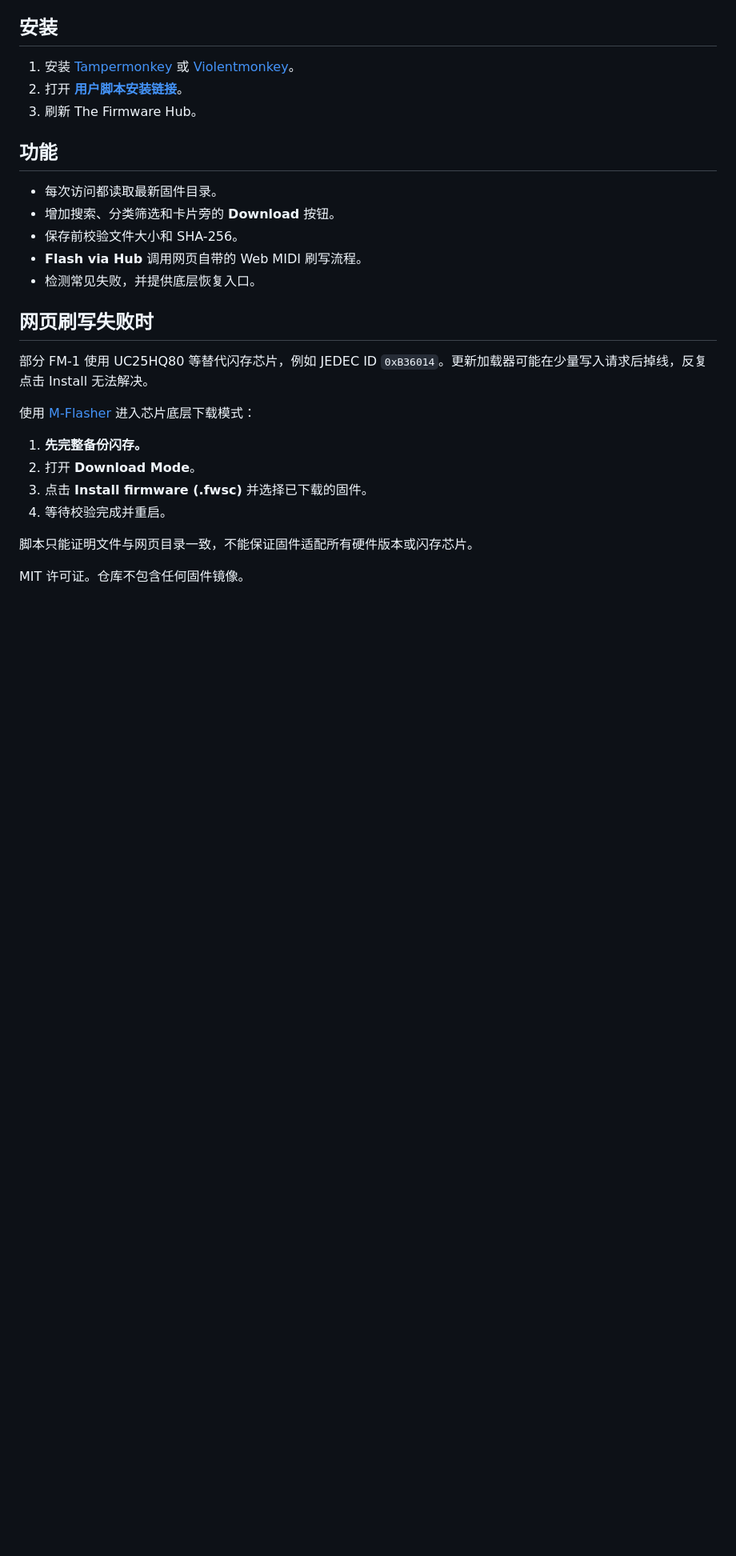
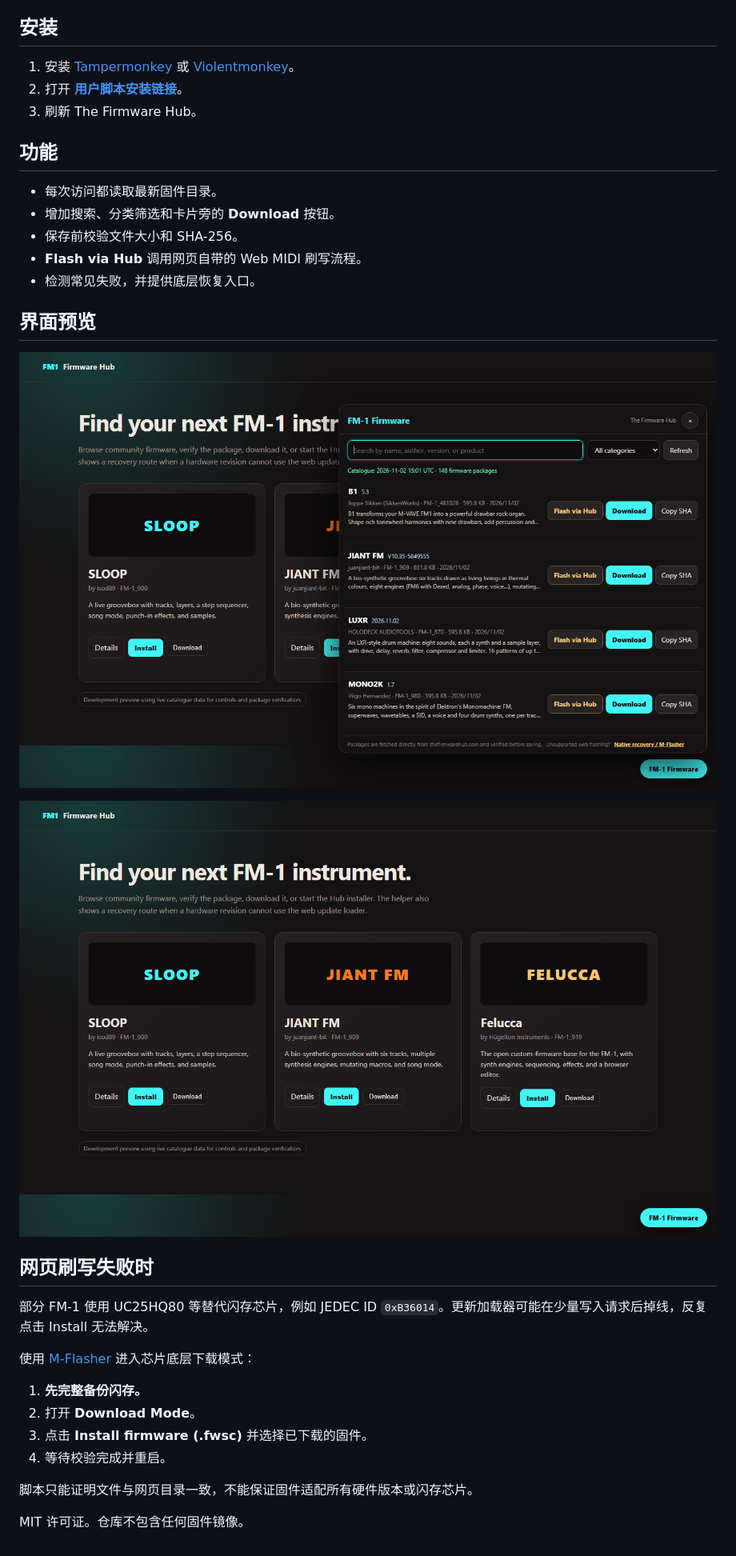
Before and after one commit to 1andesc/fm1-firmware-downloader, a Markdown page: README.md, the part around one of its changes. Shown at 80% size. Drawn GitHub-style; pictures changed too: docs/screenshots/card-download-buttons.png (added), docs/screenshots/download-flash-panel.png (added); blank space fills up the shorter version.

```diff
--- a/README.md
+++ b/README.md
@@ -59,6 +65,12 @@ MIT licensed. No firmware images are bundled.
 - **Flash via Hub** 调用网页自带的 Web MIDI 刷写流程。
 - 检测常见失败，并提供底层恢复入口。
 
+## 界面预览
+
+![FM-1 固件面板：下载、网页刷写与底层恢复](docs/screenshots/download-flash-panel.png)
+
+![固件卡片旁的下载按钮](docs/screenshots/card-download-buttons.png)
+
 ## 网页刷写失败时
 
 部分 FM-1 使用 UC25HQ80 等替代闪存芯片，例如 JEDEC ID `0xB36014`。更新加载器可能在少量写入请求后掉线，反复点击 Install 无法解决。
```
Also changed, not shown: other parts of README.md (+6 -0 lines), 1 other file.
